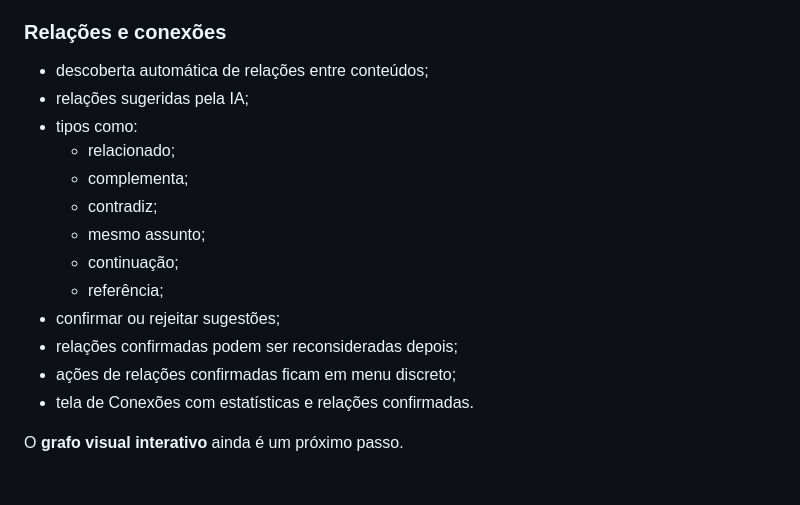
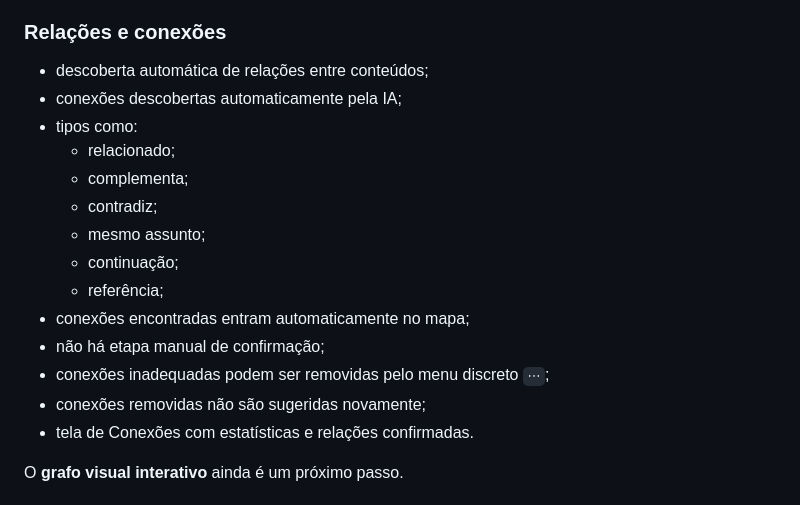
Before and after one commit to ramkar987/segundo_cerebro, a Markdown page: README.md, the part around the change. Rendered like a GitHub page.

Commit message:
Document automatic connection workflow

```diff
--- a/README.md
+++ b/README.md
@@ -80,7 +80,7 @@ A ideia é reduzir o atrito entre **“vi algo interessante”** e **“isso ent
 ### Relações e conexões
 
 - descoberta automática de relações entre conteúdos;
-- relações sugeridas pela IA;
+- conexões descobertas automaticamente pela IA;
 - tipos como:
   - relacionado;
   - complementa;
@@ -88,9 +88,10 @@ A ideia é reduzir o atrito entre **“vi algo interessante”** e **“isso ent
   - mesmo assunto;
   - continuação;
   - referência;
-- confirmar ou rejeitar sugestões;
-- relações confirmadas podem ser reconsideradas depois;
-- ações de relações confirmadas ficam em menu discreto;
+- conexões encontradas entram automaticamente no mapa;
+- não há etapa manual de confirmação;
+- conexões inadequadas podem ser removidas pelo menu discreto `⋯`;
+- conexões removidas não são sugeridas novamente;
 - tela de Conexões com estatísticas e relações confirmadas.
 
 O **grafo visual interativo** ainda é um próximo passo.
```
